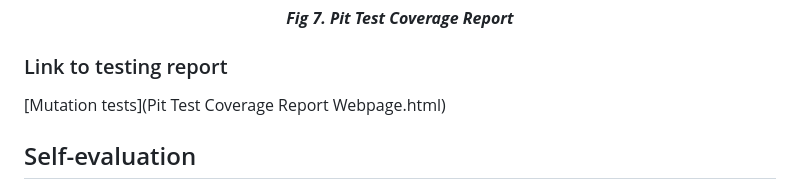
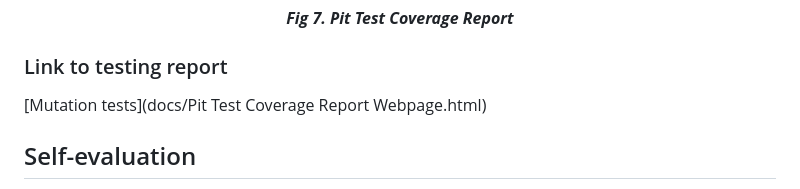
Before and after one commit to diogovenade/ldts-snake, a Markdown page: docs/README.md, the part around the change. Drawn GitHub-style.

Commit message:
Fixed link for mutation tests

```diff
--- a/docs/README.md
+++ b/docs/README.md
@@ -162,7 +162,7 @@ The removal of this smell implied larger scale changes to the code as the automa
 </p>
 
 ### Link to testing report
-[Mutation tests](Pit Test Coverage Report Webpage.html)
+[Mutation tests](docs/Pit Test Coverage Report Webpage.html)
 
 ## Self-evaluation
 
```
